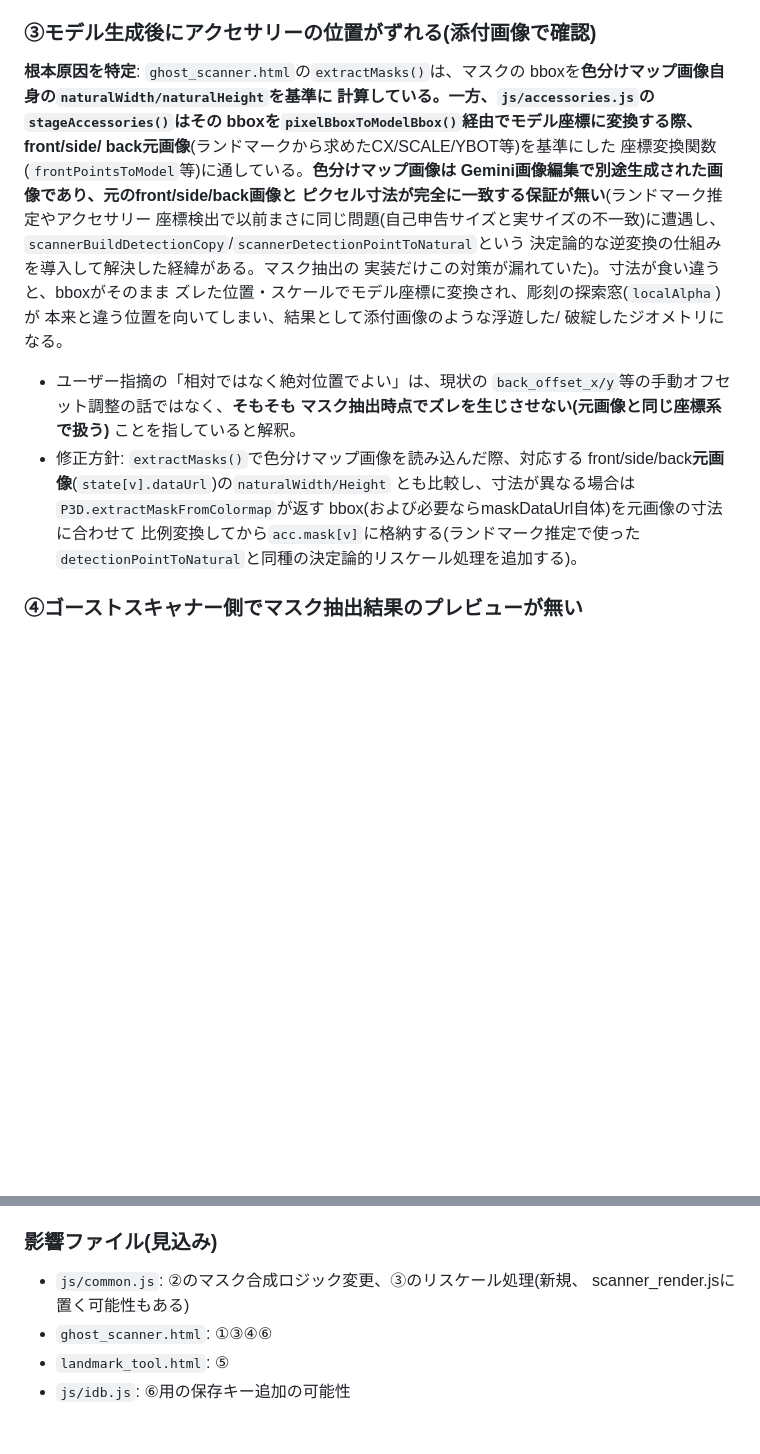
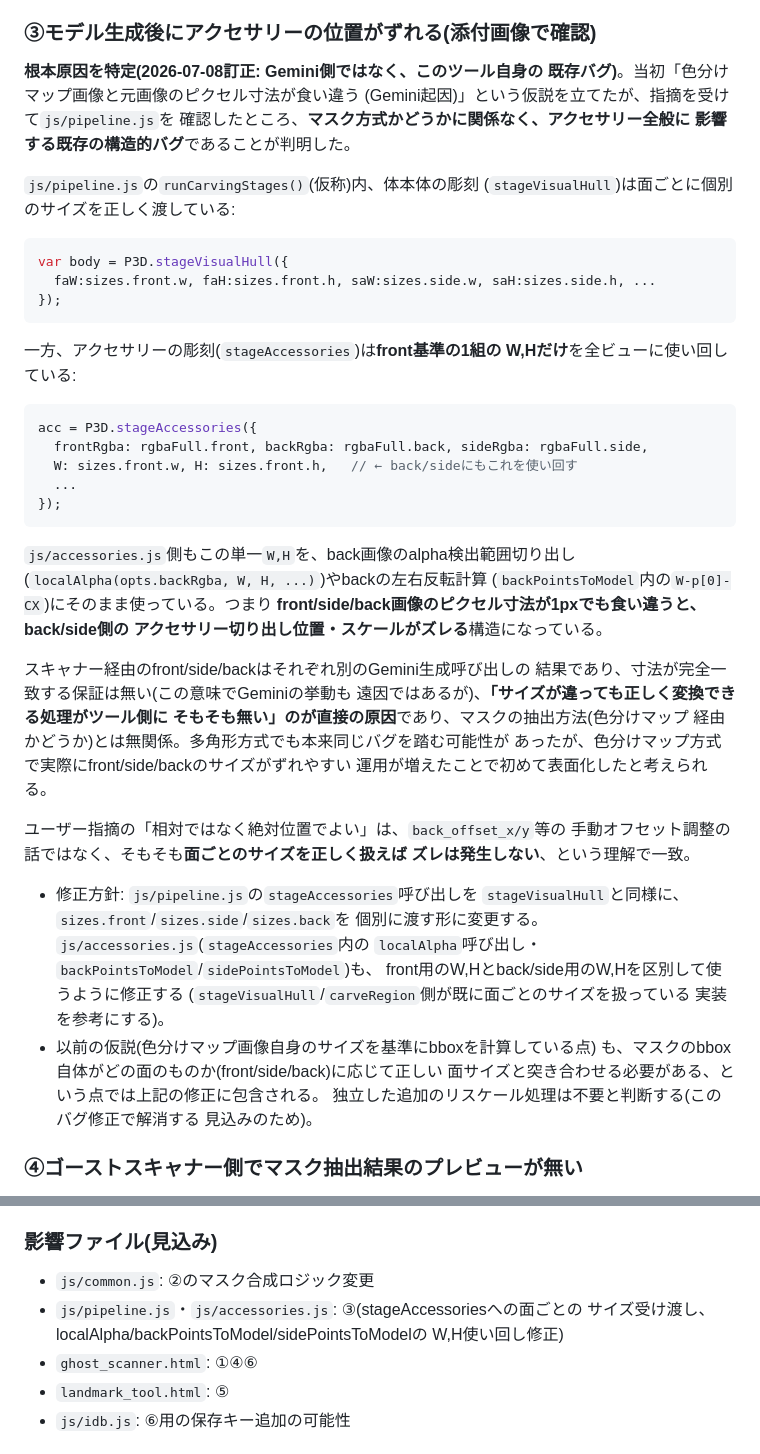
Before and after one commit to amanesf/ghostitd, a Markdown page: GHOST_SCANNER_PLAN.md, 2 parts joined by grey strips. Drawn GitHub-style; blank space fills up the shorter version.

Commit message:
ゴーストスキャナー計画: ③位置ズレの原因をツール側の既存バグに訂正
指摘を受けてjs/pipeline.jsを再調査した結果、当初の仮説(色分けマップ画像と
元画像のピクセル寸法不一致、Gemini起因)は誤りで、実際は本ツール自身の
既存バグと判明:

stageVisualHull(体本体の彫刻)はfront/side/backそれぞれ個別のサイズ
(sizes.front.w/sizes.side.w等)を正しく渡しているが、stageAccessories
(アクセサリーの彫刻)はfront基準の1組のW,Hだけを全ビューに使い回している。
js/accessories.js側もこの単一W,Hをback画像のalpha検出範囲切り出しや
backの左右反転計算にそのまま使っており、front/side/back画像のピクセル
寸法が1pxでも食い違うとback/side側のアクセサリー位置がズレる構造になって
いた。マスク方式かどうかとは無関係で、多角形方式でも本来起こりうる
潜在バグ。

修正方針をstageAccessories呼び出しに面ごとのサイズを渡す形に変更(修正:
js/pipeline.js・js/accessories.js)。旧仮説に基づく独立したリスケール
処理は不要と判断し削除。

Co-Authored-By: Claude Sonnet 5 <noreply@anthropic.com>
Claude-Session: https://claude.ai/code/session_019NLa6eeEEFepgKev4kMnyg

````diff
--- a/GHOST_SCANNER_PLAN.md
+++ b/GHOST_SCANNER_PLAN.md
@@ -757,31 +757,58 @@ accessoryに含めないでください。迷った場合は「取り除いて
   複数の分離した塊があってもすべて拾えるようにする。
 
 ### ③モデル生成後にアクセサリーの位置がずれる(添付画像で確認)
-**根本原因を特定**: `ghost_scanner.html`の`extractMasks()`は、マスクの
-bboxを**色分けマップ画像自身の`naturalWidth/naturalHeight`**を基準に
-計算している。一方、`js/accessories.js`の`stageAccessories()`はその
-bboxを`pixelBboxToModelBbox()`経由でモデル座標に変換する際、front/side/
-back**元画像**(ランドマークから求めたCX/SCALE/YBOT等)を基準にした
-座標変換関数(`frontPointsToModel`等)に通している。**色分けマップ画像は
-Gemini画像編集で別途生成された画像であり、元のfront/side/back画像と
-ピクセル寸法が完全に一致する保証が無い**(ランドマーク推定やアクセサリー
-座標検出で以前まさに同じ問題(自己申告サイズと実サイズの不一致)に遭遇し、
-`scannerBuildDetectionCopy`/`scannerDetectionPointToNatural`という
-決定論的な逆変換の仕組みを導入して解決した経緯がある。マスク抽出の
-実装だけこの対策が漏れていた)。寸法が食い違うと、bboxがそのまま
-ズレた位置・スケールでモデル座標に変換され、彫刻の探索窓(`localAlpha`)が
-本来と違う位置を向いてしまい、結果として添付画像のような浮遊した/
-破綻したジオメトリになる。
-- ユーザー指摘の「相対ではなく絶対位置でよい」は、現状の
-  `back_offset_x/y`等の手動オフセット調整の話ではなく、**そもそも
-  マスク抽出時点でズレを生じさせない(元画像と同じ座標系で扱う)**
-  ことを指していると解釈。
-- 修正方針: `extractMasks()`で色分けマップ画像を読み込んだ際、対応する
-  front/side/back**元画像**(`state[v].dataUrl`)の`naturalWidth/Height`
-  とも比較し、寸法が異なる場合は`P3D.extractMaskFromColormap`が返す
-  bbox(および必要ならmaskDataUrl自体)を元画像の寸法に合わせて
-  比例変換してから`acc.mask[v]`に格納する(ランドマーク推定で使った
-  `detectionPointToNatural`と同種の決定論的リスケール処理を追加する)。
+**根本原因を特定(2026-07-08訂正: Gemini側ではなく、このツール自身の
+既存バグ)**。当初「色分けマップ画像と元画像のピクセル寸法が食い違う
+(Gemini起因)」という仮説を立てたが、指摘を受けて`js/pipeline.js`を
+確認したところ、**マスク方式かどうかに関係なく、アクセサリー全般に
+影響する既存の構造的バグ**であることが判明した。
+
+`js/pipeline.js`の`runCarvingStages()`(仮称)内、体本体の彫刻
+(`stageVisualHull`)は面ごとに個別のサイズを正しく渡している:
+```js
+var body = P3D.stageVisualHull({
+  faW:sizes.front.w, faH:sizes.front.h, saW:sizes.side.w, saH:sizes.side.h, ...
+});
+```
+一方、アクセサリーの彫刻(`stageAccessories`)は**front基準の1組の
+W,Hだけ**を全ビューに使い回している:
+```js
+acc = P3D.stageAccessories({
+  frontRgba: rgbaFull.front, backRgba: rgbaFull.back, sideRgba: rgbaFull.side,
+  W: sizes.front.w, H: sizes.front.h,   // ← back/sideにもこれを使い回す
+  ...
+});
+```
+`js/accessories.js`側もこの単一`W,H`を、back画像のalpha検出範囲切り出し
+(`localAlpha(opts.backRgba, W, H, ...)`)やbackの左右反転計算
+(`backPointsToModel`内の`W-p[0]-CX`)にそのまま使っている。つまり
+**front/side/back画像のピクセル寸法が1pxでも食い違うと、back/side側の
+アクセサリー切り出し位置・スケールがズレる**構造になっている。
+
+スキャナー経由のfront/side/backはそれぞれ別のGemini生成呼び出しの
+結果であり、寸法が完全一致する保証は無い(この意味でGeminiの挙動も
+遠因ではあるが)、**「サイズが違っても正しく変換できる処理がツール側に
+そもそも無い」のが直接の原因**であり、マスクの抽出方法(色分けマップ
+経由かどうか)とは無関係。多角形方式でも本来同じバグを踏む可能性が
+あったが、色分けマップ方式で実際にfront/side/backのサイズがずれやすい
+運用が増えたことで初めて表面化したと考えられる。
+
+ユーザー指摘の「相対ではなく絶対位置でよい」は、`back_offset_x/y`等の
+手動オフセット調整の話ではなく、そもそも**面ごとのサイズを正しく扱えば
+ズレは発生しない**、という理解で一致。
+
+- 修正方針: `js/pipeline.js`の`stageAccessories`呼び出しを
+  `stageVisualHull`と同様に、`sizes.front`/`sizes.side`/`sizes.back`を
+  個別に渡す形に変更する。`js/accessories.js`(`stageAccessories`内の
+  `localAlpha`呼び出し・`backPointsToModel`/`sidePointsToModel`)も、
+  front用のW,Hとback/side用のW,Hを区別して使うように修正する
+  (`stageVisualHull`/`carveRegion`側が既に面ごとのサイズを扱っている
+  実装を参考にする)。
+- 以前の仮説(色分けマップ画像自身のサイズを基準にbboxを計算している点)
+  も、マスクのbbox自体がどの面のものか(front/side/back)に応じて正しい
+  面サイズと突き合わせる必要がある、という点では上記の修正に包含される。
+  独立した追加のリスケール処理は不要と判断する(このバグ修正で解消する
+  見込みのため)。
 
 ### ④ゴーストスキャナー側でマスク抽出結果のプレビューが無い
 `ghost_scanner.html`の`renderMaskList()`は「マスク取得済みの面=
@@ -825,9 +852,11 @@ canvas+`drawAccessoryRegionsPreview`相当の仕組みが、色分けマップ
     (`scanner_handoff_images`)等と衝突しない専用キーを新設する
 
 ### 影響ファイル(見込み)
-- `js/common.js`: ②のマスク合成ロジック変更、③のリスケール処理(新規、
-  scanner_render.jsに置く可能性もある)
-- `ghost_scanner.html`: ①③④⑥
+- `js/common.js`: ②のマスク合成ロジック変更
+- `js/pipeline.js`・`js/accessories.js`: ③(stageAccessoriesへの面ごとの
+  サイズ受け渡し、localAlpha/backPointsToModel/sidePointsToModelの
+  W,H使い回し修正)
+- `ghost_scanner.html`: ①④⑥
 - `landmark_tool.html`: ⑤
 - `js/idb.js`: ⑥用の保存キー追加の可能性
 
````
